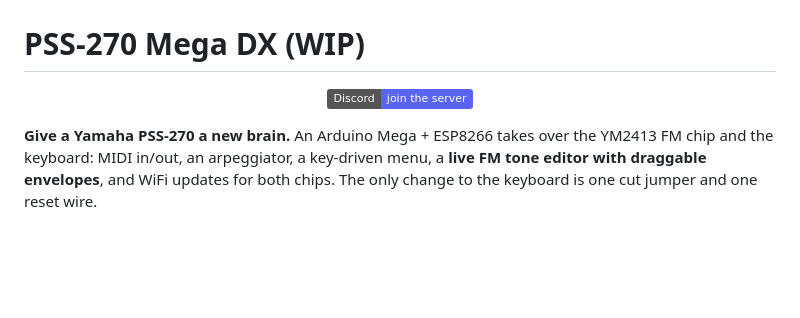
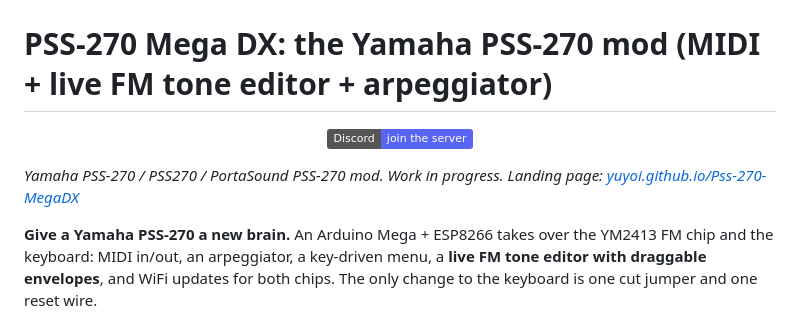
Before and after one commit to yuyoi/Pss-270-MegaDX, a Markdown page: README.md, the part around the change. Drawn GitHub-style; badges without logos; blank space fills up the shorter version.

Commit message:
SEO: keyword heading, landing page (docs/index.html)
Co-Authored-By: Claude Opus 5.5 <noreply@anthropic.com>

```diff
--- a/README.md
+++ b/README.md
@@ -1,8 +1,10 @@
 <p align="center"><img src="docs/tone_editor_on_the_keys.jpg" width="560" alt="the live tone editor on a phone, resting on the PSS-270 with the OLED showing CUSTOM TONE"></p>
 
-# PSS-270 Mega DX (WIP)
+# PSS-270 Mega DX: the Yamaha PSS-270 mod (MIDI + live FM tone editor + arpeggiator)
 
 <p align="center"><a href="https://discord.gg/R3CQkFdRtf"><img src="https://img.shields.io/badge/Discord-join%20the%20server-5865F2?logo=discord&logoColor=white" alt="Join the Discord"></a></p>
+
+*Yamaha PSS-270 / PSS270 / PortaSound PSS-270 mod. Work in progress. Landing page: [yuyoi.github.io/Pss-270-MegaDX](https://yuyoi.github.io/Pss-270-MegaDX/)*
 
 **Give a Yamaha PSS-270 a new brain.** An Arduino Mega + ESP8266 takes over the YM2413 FM chip and the keyboard: MIDI in/out, an arpeggiator, a key-driven menu, a **live FM tone editor with draggable envelopes**, and WiFi updates for both chips. The only change to the keyboard is one cut jumper and one reset wire.
 
```
Also changed, not shown: docs/hexgirl_icon.png (added), 1 other file.
